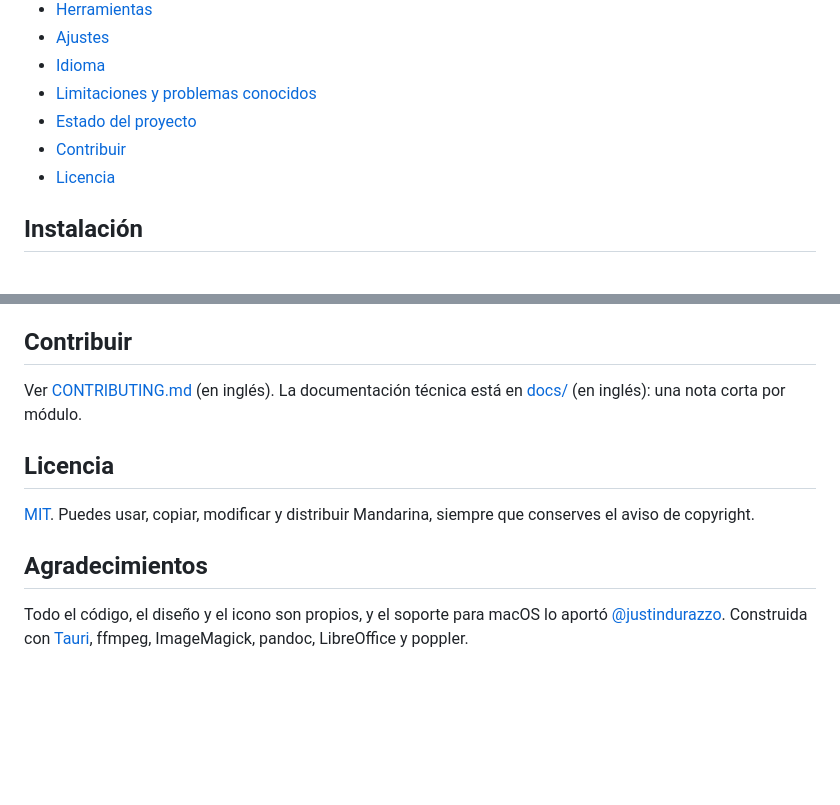
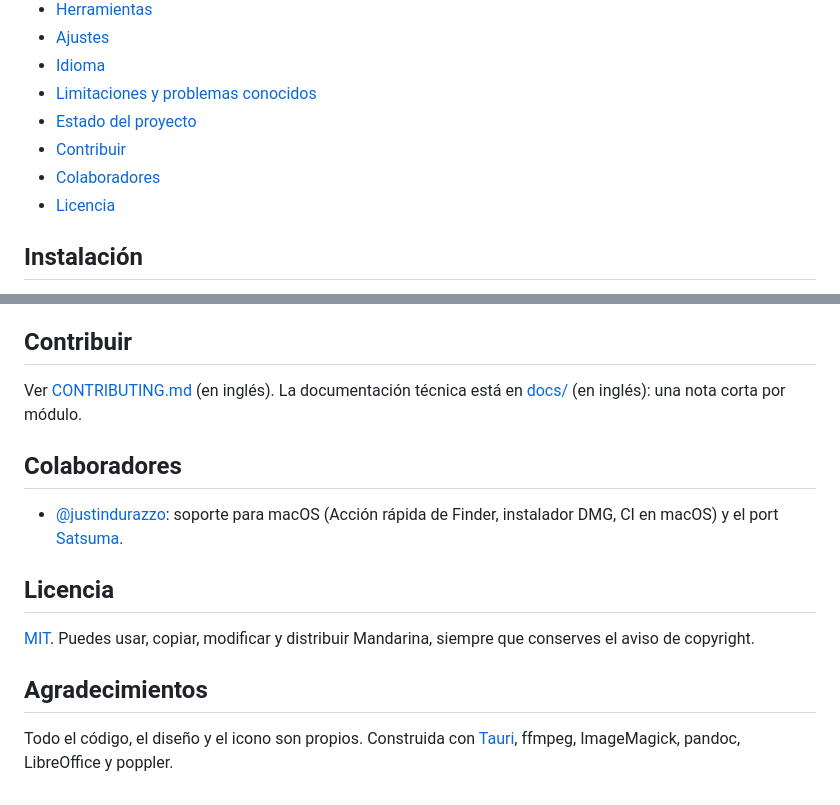
Before and after one commit to JorgeFTS/Mandarina, a Markdown page: README.es.md, 2 parts joined by grey strips. GitHub-like rendering; blank space fills up the shorter version.

Commit message:
README: Contributors section

```diff
--- a/README.es.md
+++ b/README.es.md
@@ -60,6 +60,7 @@ Además de los formatos, la [rueda de herramientas](#herramientas) puede reducir
 - [Limitaciones y problemas conocidos](#limitaciones-y-problemas-conocidos)
 - [Estado del proyecto](#estado-del-proyecto)
 - [Contribuir](#contribuir)
+- [Colaboradores](#colaboradores)
 - [Licencia](#licencia)
 
 ## Instalación
@@ -217,10 +218,14 @@ No verificado o pendiente:
 
 Ver [CONTRIBUTING.md](CONTRIBUTING.md) (en inglés). La documentación técnica está en [docs/](docs/Home.md) (en inglés): una nota corta por módulo.
 
+## Colaboradores
+
+- [@justindurazzo](https://github.com/justindurazzo): soporte para macOS (Acción rápida de Finder, instalador DMG, CI en macOS) y el port [Satsuma](https://github.com/justindurazzo/satsuma).
+
 ## Licencia
 
 [MIT](LICENSE). Puedes usar, copiar, modificar y distribuir Mandarina, siempre que conserves el aviso de copyright.
 
 ## Agradecimientos
 
-Todo el código, el diseño y el icono son propios, y el soporte para macOS lo aportó [@justindurazzo](https://github.com/justindurazzo). Construida con [Tauri](https://tauri.app), ffmpeg, ImageMagick, pandoc, LibreOffice y poppler.
+Todo el código, el diseño y el icono son propios. Construida con [Tauri](https://tauri.app), ffmpeg, ImageMagick, pandoc, LibreOffice y poppler.
```
Also changed, not shown: README.md (+6 -1 lines).
